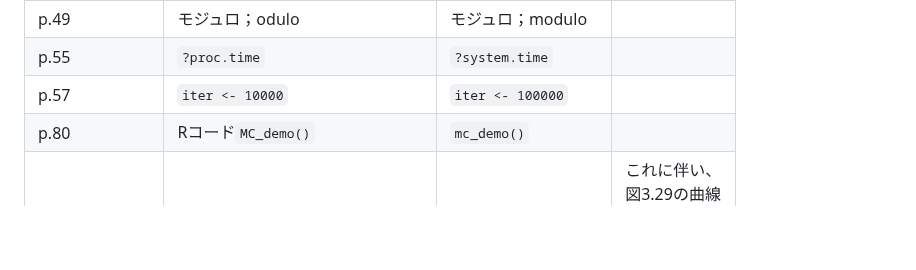
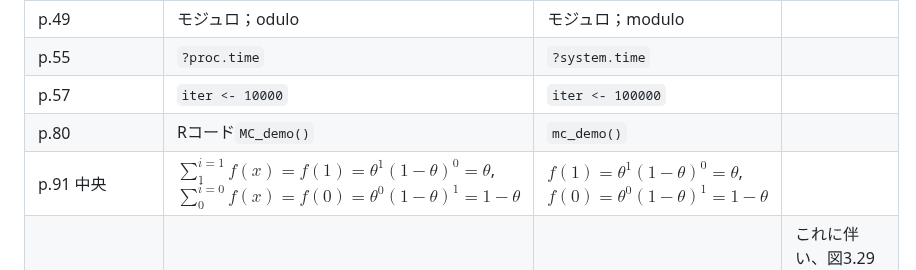
Before and after one commit to ghmagazine/simulation_stats_book, a Markdown page: Readme.md, the part around the change. Drawn GitHub-style; blank space fills up the shorter version.

```diff
--- a/Readme.md
+++ b/Readme.md
@@ -38,6 +38,7 @@
 | p.55                  | `?proc.time` | `?system.time` ||
 | p.57                  | `iter <- 10000` | `iter <- 100000` ||
 | p.80                  | Rコード`MC_demo()`   |  `mc_demo()` |    |
+| p.91 中央                | $\sum_{1}^{i=1}f(x) = f(1) = \theta^1 (1 - \theta)^0 = \theta$, $\sum_{0}^{i=0}f(x) = f(0) = \theta^0 (1 - \theta)^1 = 1 -\theta$    | $f(1) = \theta^1 (1 - \theta)^0 = \theta$, $f(0) = \theta^0 (1 - \theta)^1 = 1 -\theta$ |    |
 | p.104                 | Rコード最後の行内 `df(line_x,df1 = nu_1, df2= nu_2)`  | `df(line_x,df1 = 1, df2= nu)`                                | これに伴い、図3.29の曲線もわずかに変化します（ヒストグラムに変化はありません）。                                                        |
 | P.124                 | 図4.2の結果を導いた                                | 図4.1の結果を導いた                                          |                             |
 | P.134                 | Rコード`var_p`                                        | `var_p()`                                                    | Rのネイティブパイプは，関数()の形に渡すことが必要です(magritterのパイプ演算子`%>%`であれば問題ありません)                               |
```
